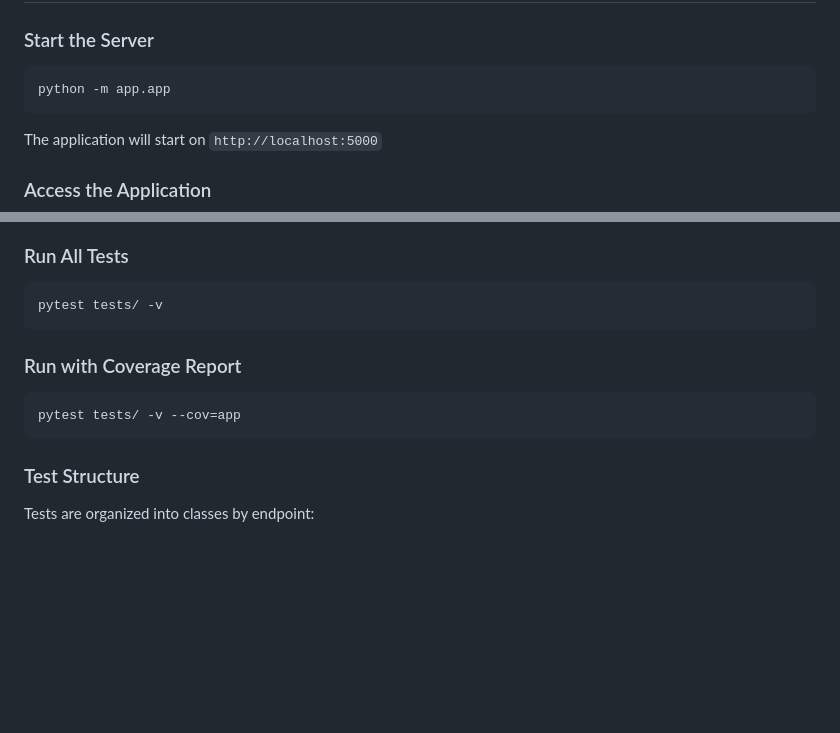
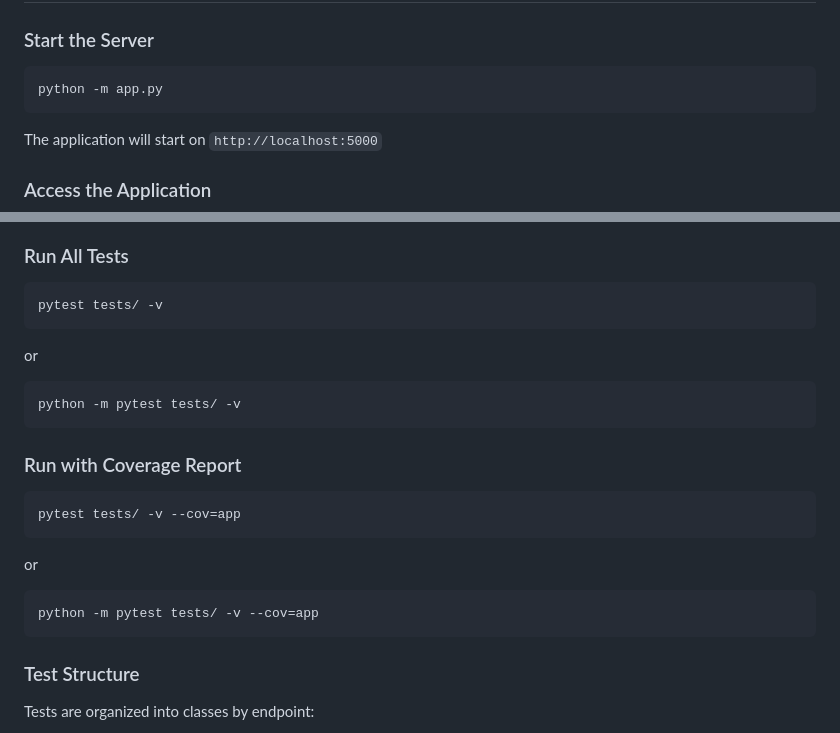
Before and after one commit to rastogi-nikhil/todo-list-app, a Markdown page: README.md, 2 parts joined by grey strips. GitHub-like rendering; blank space fills up the shorter version.

Commit message:
Update README with project details and instructions

````diff
--- a/README.md
+++ b/README.md
@@ -76,7 +76,7 @@ pip install -r requirements.txt
 ### Start the Server
 
 ```bash
-python -m app.app
+python -m app.py
 ```
 
 The application will start on `http://localhost:5000`
@@ -114,11 +114,18 @@ The project includes comprehensive test coverage for all API endpoints.
 ```bash
 pytest tests/ -v
 ```
-
+or
+```bash
+python -m pytest tests/ -v
+```
 ### Run with Coverage Report
 
 ```bash
 pytest tests/ -v --cov=app
+```
+or
+```bash
+python -m pytest tests/ -v --cov=app
 ```
 
 ### Test Structure
````
